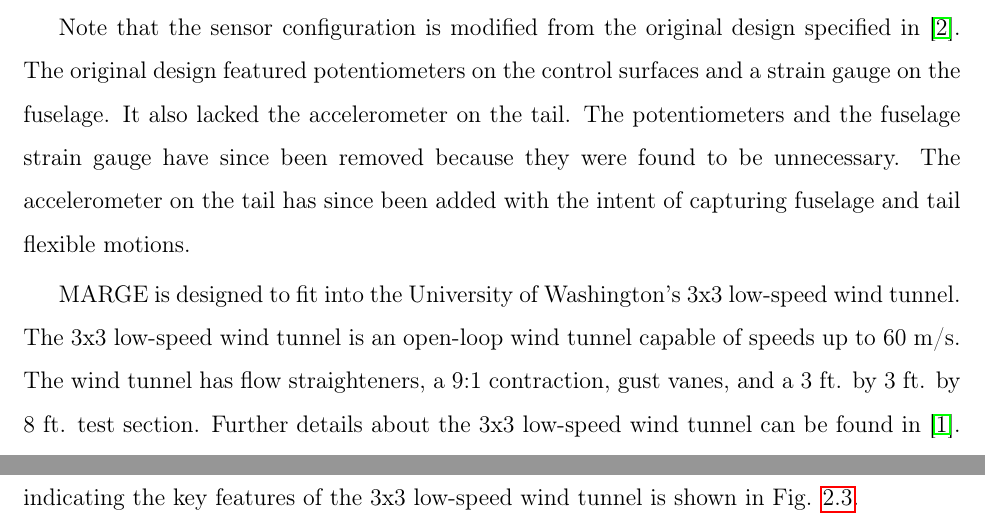
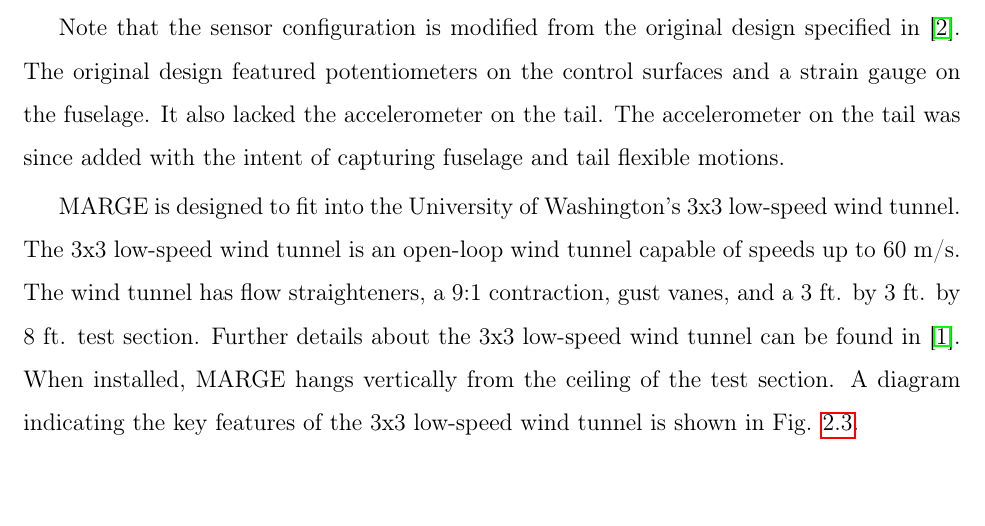
Before and after one commit to exurl/UWThesis, a LaTeX thesis (MAIN.tex, which reads content/sysDescription.tex): two parts of pages 13 and 14 of 80 before the commit and part of page 13 of 80 after it, the two joined at a grey line, cut so that both start at the same text, the shorter picture padded with empty space. Compiled offline with pdfLaTeX.

Commit message:
updated sysDescription

```diff
--- a/content/sysDescription.tex
+++ b/content/sysDescription.tex
@@ -15,7 +15,7 @@ MARGE has three actuators: two servo-actuated control surfaces on the wing and o
 
 MARGE has five sensors. There are two unidirectional accelerometers at the wingtip, one ahead of the wing spar and one aft of the wing spar. There is another unidirectional accelerometer at the tip of the tail. (All three accelerometers are aligned normal to the lifting surfaces.) There is a strain gauge at the wing root. Finally, there is a hall effect sensor inside the hanging sub-assembly by the model's rotating shaft. There is a magnet fixed to the shaft which allows the hall effect sensor to measure the rotation of the shaft. A diagram of the sensing and actuation configuration of MARGE is shown in Fig. \ref{fig:sensorConfig}.
 
-Note that the sensor configuration is modified from the original design specified in \cite{Quenzer2019}. The original design featured potentiometers on the control surfaces and a strain gauge on the fuselage. It also lacked the accelerometer on the tail. The potentiometers and the fuselage strain gauge have since been removed because they were found to be unnecessary. The accelerometer on the tail has since been added with the intent of capturing fuselage and tail flexible motions.
+Note that the sensor configuration is modified from the original design specified in \cite{Quenzer2019}. The original design featured potentiometers on the control surfaces and a strain gauge on the fuselage. It also lacked the accelerometer on the tail. The accelerometer on the tail was since added with the intent of capturing fuselage and tail flexible motions.
 \begin{figure}[h]
     \centering
     \includegraphics[width=0.75\textwidth]{sensorConfig.png}
```
